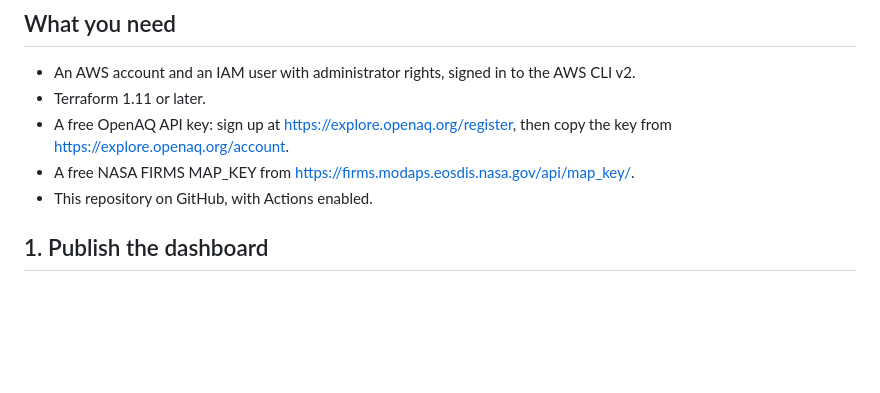
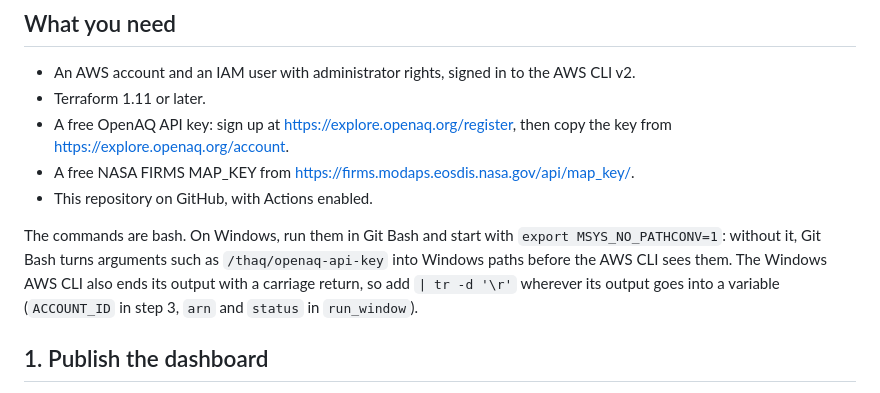
Before and after one commit to tongthong-nnk/th-air-quality-lakehouse, a Markdown page: docs/deploy.md, the part around the change. Drawn GitHub-style; blank space fills up the shorter version.

Commit message:
Deploy guide: note the two Git Bash pitfalls on Windows

```diff
--- a/docs/deploy.md
+++ b/docs/deploy.md
@@ -12,6 +12,12 @@ step 8.
   https://explore.openaq.org/account.
 - A free NASA FIRMS MAP_KEY from https://firms.modaps.eosdis.nasa.gov/api/map_key/.
 - This repository on GitHub, with Actions enabled.
+
+The commands are bash. On Windows, run them in Git Bash and start with
+`export MSYS_NO_PATHCONV=1`: without it, Git Bash turns arguments such as `/thaq/openaq-api-key`
+into Windows paths before the AWS CLI sees them. The Windows AWS CLI also ends its output with a
+carriage return, so add `| tr -d '\r'` wherever its output goes into a variable
+(`ACCOUNT_ID` in step 3, `arn` and `status` in `run_window`).
 
 ## 1. Publish the dashboard
 
```
